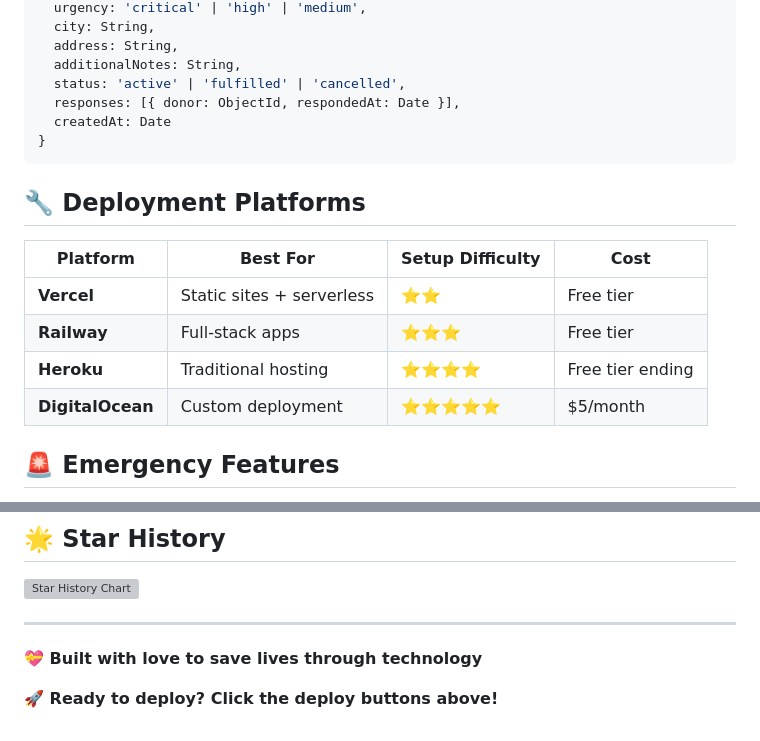
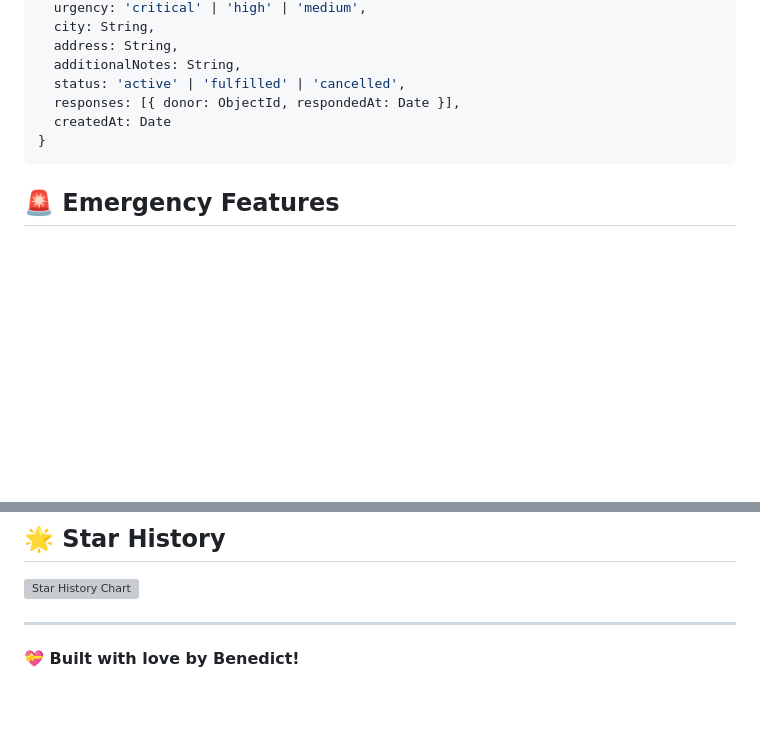
Before and after one commit to The-Peacemaker/BloodFinder, a Markdown page: README.md, 2 parts joined by grey strips. GitHub-like rendering; blank space fills up the shorter version; grey boxes are pictures that could not be loaded.

````diff
--- a/README.md
+++ b/README.md
@@ -195,15 +195,6 @@ GET  /api/admin/users        # Manage users
 }
 ```
 
-## 🔧 Deployment Platforms
-
-| Platform | Best For | Setup Difficulty | Cost |
-|----------|----------|------------------|------|
-| **Vercel** | Static sites + serverless | ⭐⭐ | Free tier |
-| **Railway** | Full-stack apps | ⭐⭐⭐ | Free tier |
-| **Heroku** | Traditional hosting | ⭐⭐⭐⭐ | Free tier ending |
-| **DigitalOcean** | Custom deployment | ⭐⭐⭐⭐⭐ | $5/month |
-
 ## 🚨 Emergency Features
 
 - **🚨 Critical Priority**: Immediate notifications
@@ -229,7 +219,4 @@ MIT License - This project is open source and available under the [MIT License](
 
 ---
 
-**💝 Built with love to save lives through technology**
-
-
-**🚀 Ready to deploy? Click the deploy buttons above!**
+**💝 Built with love by Benedict!**
````
Also changed, not shown: other parts of README.md (+0 -1 lines).
